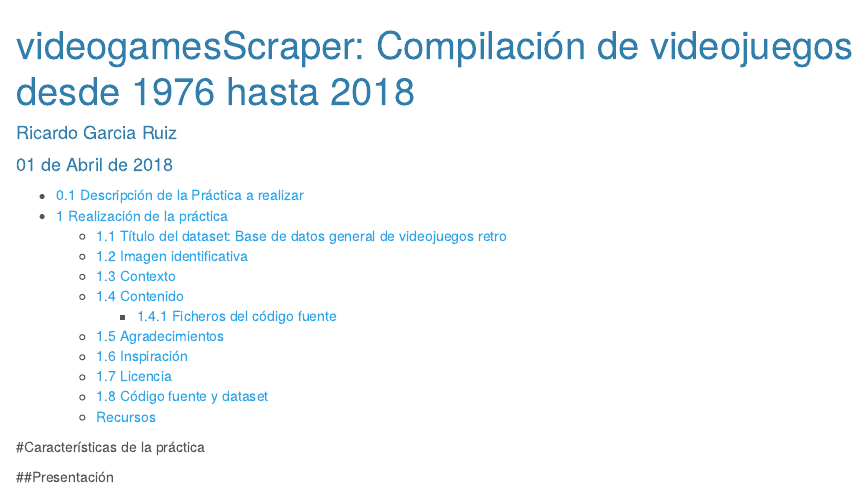
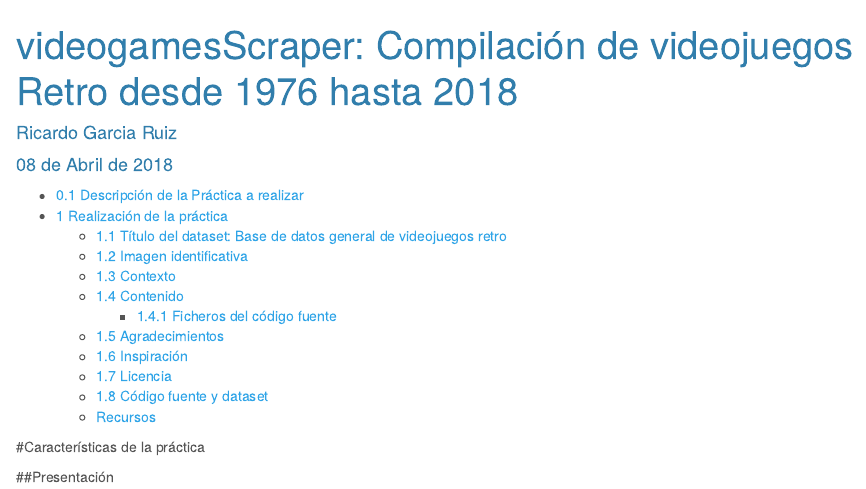
Before and after one commit to rgarciarui/videogamesScrapper, an R Markdown document (pdf/videogamesScraper.rmd): the page in a window 1100 px wide, from its top. Rendered offline with R 4.5, knitr and Pandoc, with nearby package versions.

Commit message:
Actualización 21:45 08042018

```diff
--- a/pdf/videogamesScraper.rmd
+++ b/pdf/videogamesScraper.rmd
@@ -1,12 +1,8 @@
 ---
-title: "videogamesScraper: Compilación de videojuegos desde 1976 hasta 2018"
+title: "videogamesScraper: Compilación de videojuegos Retro desde 1976 hasta 2018"
 author: "Ricardo Garcia Ruiz"
-date: "01 de Abril de 2018"
+date: "08 de Abril de 2018"
 output:
-  word_document:
-    toc: TRUE
-    highlight: default
-    toc_depth: 3
   html_document:
     toc: TRUE
     number_sections: true
@@ -19,6 +15,10 @@ output:
     number_sections: true
     toc_depth: 3
     keep_tex: true
+  word_document:
+    toc: TRUE
+    highlight: default
+    toc_depth: 3
 bibliography: bibliografia.bib
 ---
 
```
Also changed, not shown: pdf/videogamesScraper.html, pdf/videogamesScraper.pdf, 1 other file.
